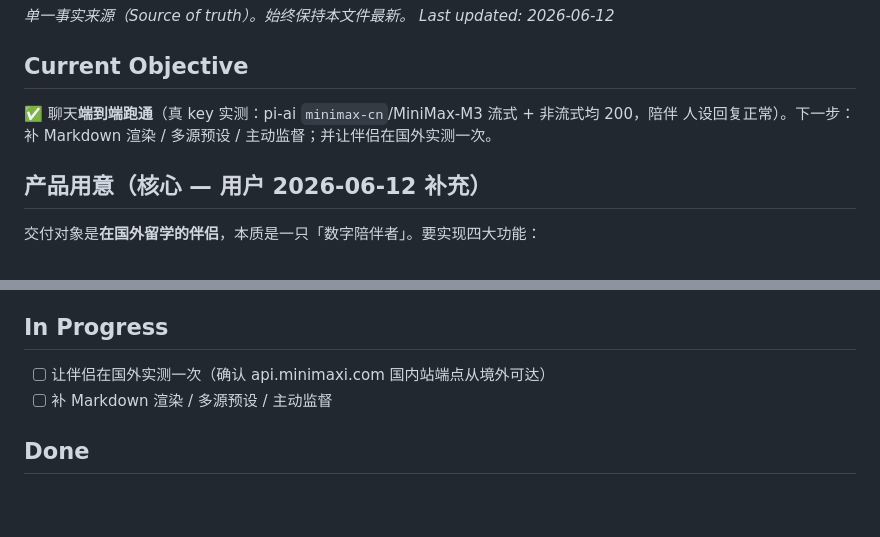
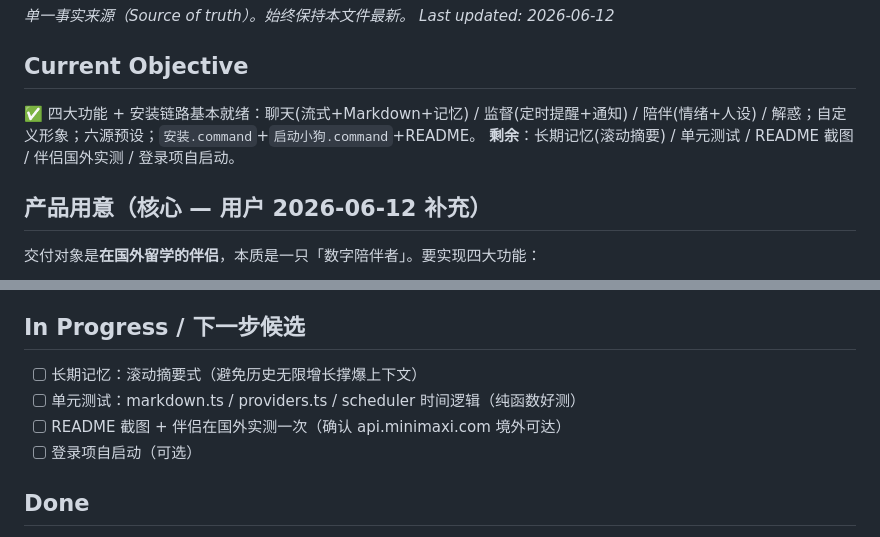
Before and after one commit to thedoub1e/doubleagent, a Markdown page: Plan.md, 2 parts joined by grey strips. GitHub-like rendering; blank space fills up the shorter version.

```diff
--- a/Plan.md
+++ b/Plan.md
@@ -4,8 +4,9 @@ _单一事实来源（Source of truth）。始终保持本文件最新。_
 _Last updated: 2026-06-12_
 
 ## Current Objective
-✅ 聊天**端到端跑通**（真 key 实测：pi-ai `minimax-cn`/MiniMax-M3 流式 + 非流式均 200，陪伴
-人设回复正常）。下一步：补 Markdown 渲染 / 多源预设 / 主动监督；并让伴侣在国外实测一次。
+✅ 四大功能 + 安装链路基本就绪：聊天(流式+Markdown+记忆) / 监督(定时提醒+通知) / 陪伴(情绪+人设)
+/ 解惑；自定义形象；六源预设；`安装.command`+`启动小狗.command`+README。
+**剩余**：长期记忆(滚动摘要) / 单元测试 / README 截图 / 伴侣国外实测 / 登录项自启动。
 
 ## 产品用意（核心 — 用户 2026-06-12 补充）
 交付对象是**在国外留学的伴侣**，本质是一只「数字陪伴者」。要实现四大功能：
@@ -90,9 +91,11 @@ aigei.com、简书网盘、Sigstick 等）仅个人非商用可用。落地：
 - [ ] 测试：模型层单测、安装脚本在干净 Mac 上的演练、聊天 E2E
 - [ ] 在自己机器上完整演练「对方视角」：从 0 拉仓库到能聊天
 
-## In Progress
-- [ ] 让伴侣在国外实测一次（确认 api.minimaxi.com 国内站端点从境外可达）
-- [ ] 补 Markdown 渲染 / 多源预设 / 主动监督
+## In Progress / 下一步候选
+- [ ] 长期记忆：滚动摘要式（避免历史无限增长撑爆上下文）
+- [ ] 单元测试：markdown.ts / providers.ts / scheduler 时间逻辑（纯函数好测）
+- [ ] README 截图 + 伴侣在国外实测一次（确认 api.minimaxi.com 境外可达）
+- [ ] 登录项自启动（可选）
 
 ## Done
 - [x] 调研可二开/参考的开源桌宠项目（Open-LLM-VTuber 等 + 用户指定的 Clarvis）
```
Also changed, not shown: AOL.md (+1 -0 lines).
